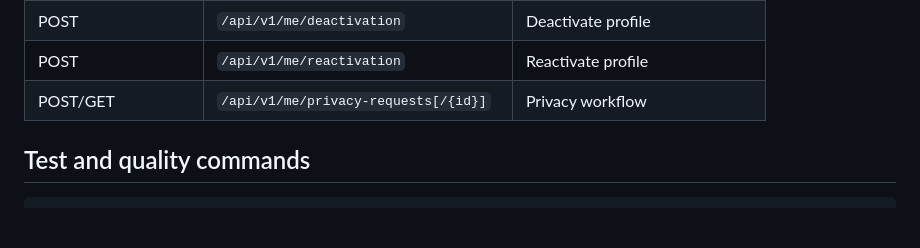
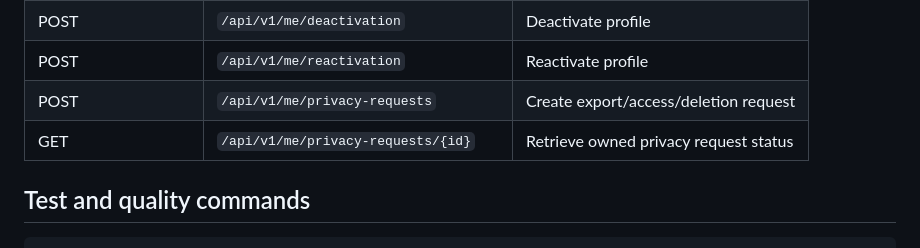
Before and after one commit to manickandan-git/market-place-app, a Markdown page: services/user-service/README.md, the part around one of its changes. Rendered like a GitHub page; blank space fills up the shorter version.

```diff
--- a/services/user-service/README.md
+++ b/services/user-service/README.md
@@ -222,7 +229,8 @@ A stale version returns HTTP `412`. A missing `If-Match` returns HTTP `428`.
 | GET/PUT | `/api/v1/me/consents` | Policy/marketing decisions |
 | POST | `/api/v1/me/deactivation` | Deactivate profile |
 | POST | `/api/v1/me/reactivation` | Reactivate profile |
-| POST/GET | `/api/v1/me/privacy-requests[/{id}]` | Privacy workflow |
+| POST | `/api/v1/me/privacy-requests` | Create export/access/deletion request |
+| GET | `/api/v1/me/privacy-requests/{id}` | Retrieve owned privacy request status |
 
 ## Test and quality commands
 
```
Also changed, not shown: other parts of services/user-service/README.md (+17 -10 lines), README.md (+112 -0 lines).
